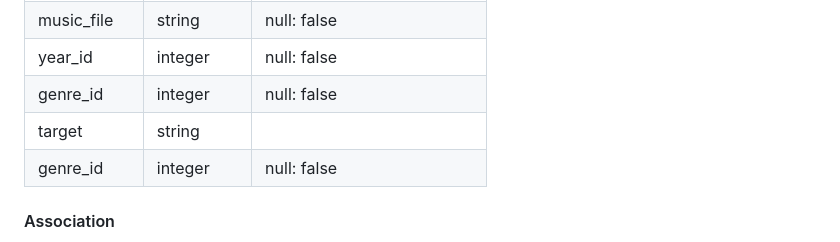
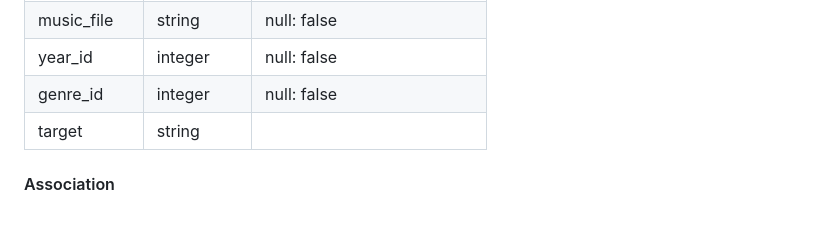
Before and after one commit to daitomoyumiharu/from8bit, a Markdown page: README.md, the part around the change. Drawn GitHub-style; blank space fills up the shorter version.

Commit message:
REDMEのmusicsテーブル修正

```diff
--- a/README.md
+++ b/README.md
@@ -109,7 +109,7 @@ $ rails s
 | year_id          | integer    | null: false                    |
 | genre_id         | integer    | null: false                    |
 | target           | string     |                                |
-| genre_id         | integer    | null: false                    |
+
 
 
 #### Association
```
